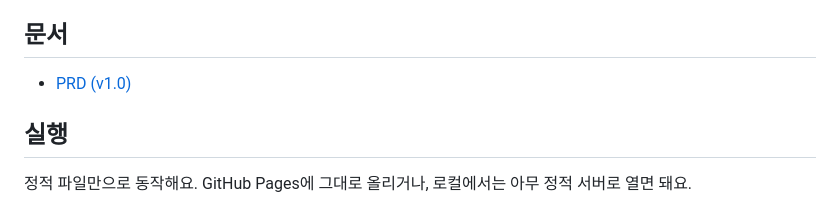
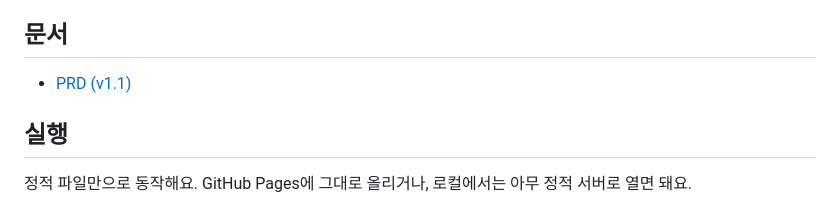
Before and after one commit to il-ho-kim/Ticket-Scalping-Report-Assistant, a Markdown page: README.md, the part around the change. GitHub-like rendering.

```diff
--- a/README.md
+++ b/README.md
@@ -3,7 +3,7 @@
 
 ## 문서
 
-- [PRD (v1.0)](docs/PRD.md)
+- [PRD (v1.1)](docs/PRD.md)
 
 ## 실행
 
```
Also changed, not shown: docs/PRD.md (+8 -4 lines).
